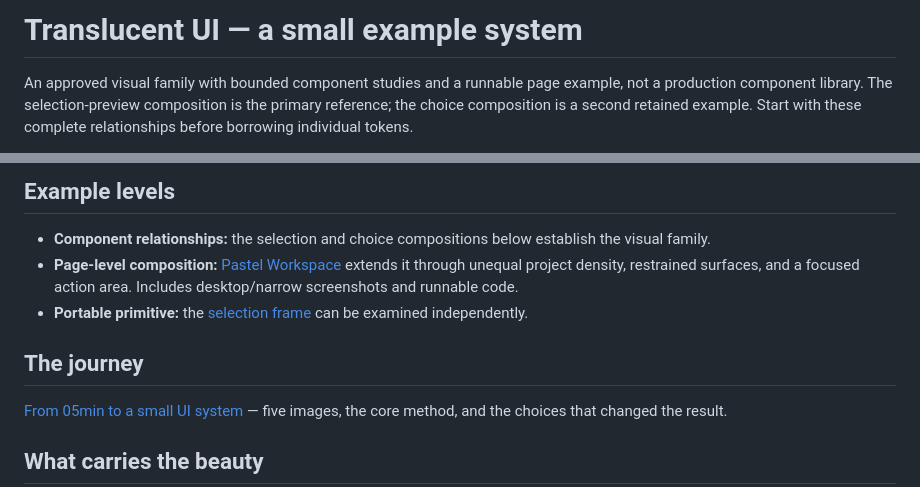
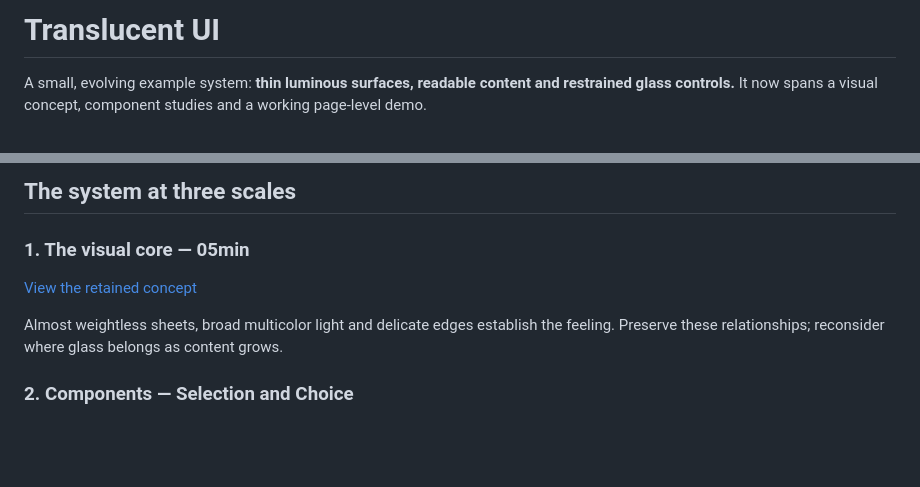
Before and after one commit to wr-fenglei/ui-design-skills, a Markdown page: examples/translucent-ui/README.md, 2 parts joined by grey strips. Drawn GitHub-style; blank space fills up the shorter version.

```diff
--- a/examples/translucent-ui/README.md
+++ b/examples/translucent-ui/README.md
@@ -1,4 +1,4 @@
-# Translucent UI — a small example system
+# Translucent UI
 
-An approved visual family with bounded component studies and a runnable page example, not a production component library. The selection-preview composition is the primary reference; the choice composition is a second retained example. Start with these complete relationships before borrowing individual tokens.
+A small, evolving example system: **thin luminous surfaces, readable content and restrained glass controls.** It now spans a visual concept, component studies and a working page-level demo.
 
@@ -8,13 +8,11 @@ An approved visual family with bounded component studies and a runnable page exa
 
-## Example levels
+## The system at three scales
 
-- **Component relationships:** the selection and choice compositions below establish the visual family.
-- **Page-level composition:** [Pastel Workspace](pastel-workspace/README.md) extends it through unequal project density, restrained surfaces, and a focused action area. Includes desktop/narrow screenshots and runnable code.
-- **Portable primitive:** the [selection frame](../../references/selection-frame.md) can be examined independently.
+### 1. The visual core — 05min
 
-## The journey
+[View the retained concept](case-study-assets/01-05min.png)
 
-[From 05min to a small UI system](case-study.md) — five images, the core method, and the choices that changed the result.
+Almost weightless sheets, broad multicolor light and delicate edges establish the feeling. Preserve these relationships; reconsider where glass belongs as content grows.
 
-## What carries the beauty
+### 2. Components — Selection and Choice
 
```
Also changed, not shown: other parts of examples/translucent-ui/README.md (+19 -50 lines).
